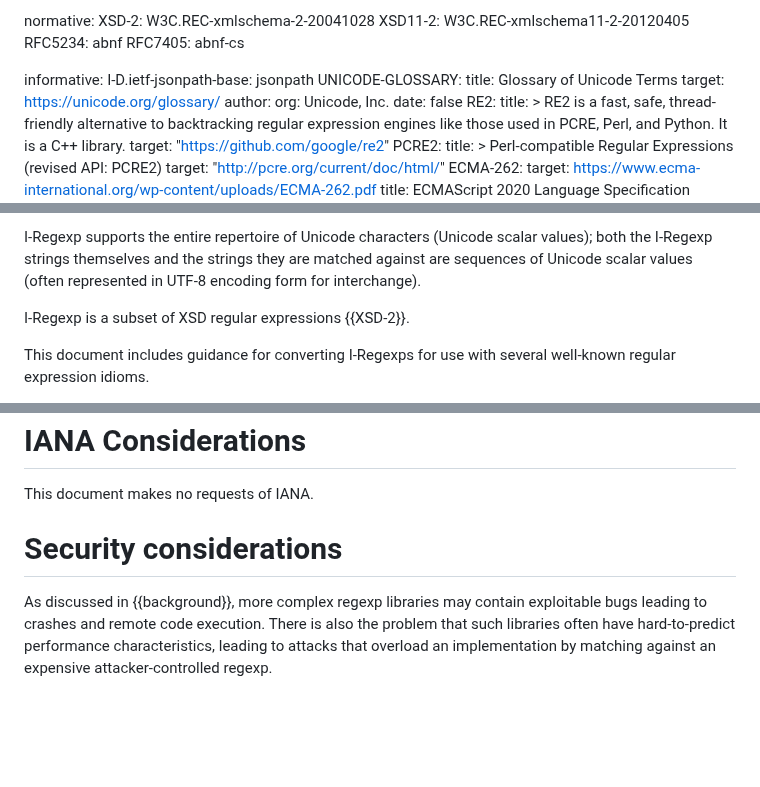
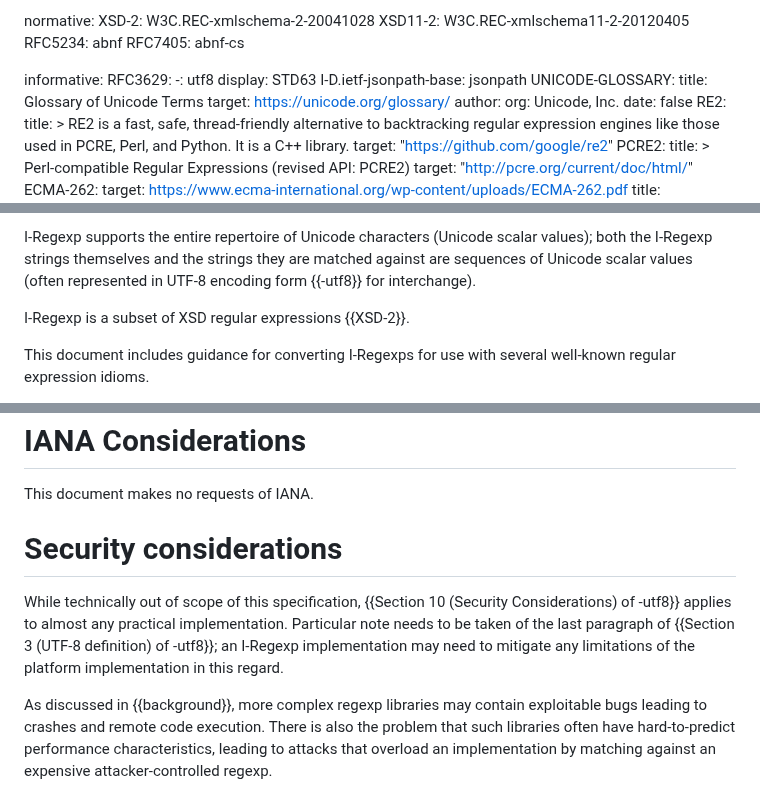
Before and after one commit to ietf-wg-jsonpath/iregexp, a Markdown page: draft-ietf-jsonpath-iregexp.md, 3 parts joined by grey strips. GitHub-like rendering; blank space fills up the shorter version.

Commit message:
Point to STD63 with respect to UTF-8 security considerations.

```diff
--- a/draft-ietf-jsonpath-iregexp.md
+++ b/draft-ietf-jsonpath-iregexp.md
@@ -37,6 +37,9 @@ normative:
   RFC7405: abnf-cs
 
 informative:
+  RFC3629:
+    -: utf8
+    display: STD63
   I-D.ietf-jsonpath-base: jsonpath
   UNICODE-GLOSSARY:
     title: Glossary of Unicode Terms
@@ -82,7 +85,7 @@ It supports only a Boolean matching capability, i.e., testing whether a given re
 I-Regexp supports the entire repertoire of Unicode characters (Unicode
 scalar values); both the I-Regexp strings themselves and the strings
 they are matched against are sequences of Unicode scalar values (often
-represented in UTF-8 encoding form for interchange).
+represented in UTF-8 encoding form {{-utf8}} for interchange).
 
 I-Regexp is a subset of XSD regular expressions {{XSD-2}}.
 
@@ -283,6 +286,13 @@ This document makes no requests of IANA.
 Security considerations
 =======================
 
+While technically out of scope of this specification, {{Section 10
+(Security Considerations) of -utf8}} applies to almost any practical
+implementation.
+Particular note needs to be taken of the last paragraph of {{Section 3
+(UTF-8 definition) of -utf8}}; an I-Regexp implementation may need to
+mitigate any limitations of the platform implementation in this regard.
+
 As discussed in {{background}}, more complex regexp libraries may
 contain exploitable bugs leading to crashes and remote code
 execution.  There is also the problem that such libraries often have
```
